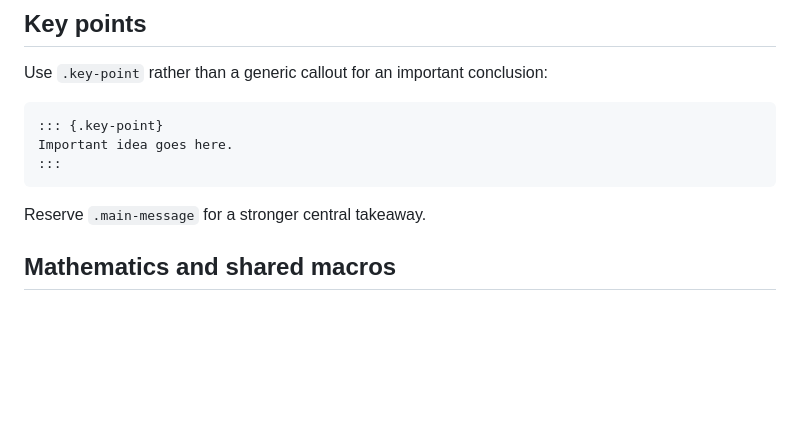
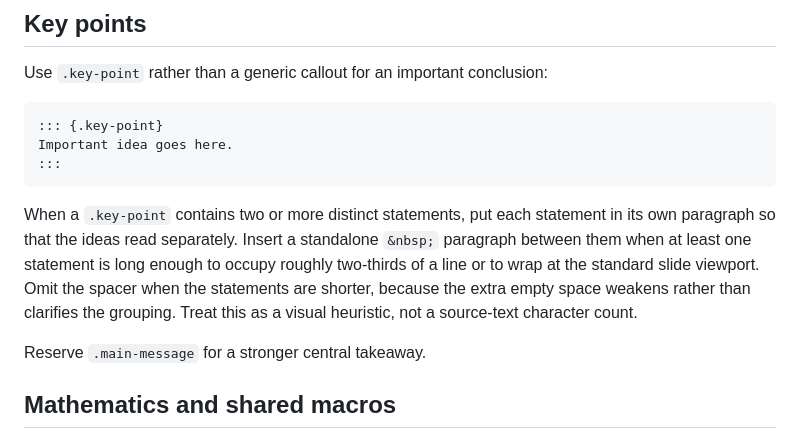
Before and after one commit to fjhickernell/HickernellAcademicLib, a Markdown page: docs/slide-style.md, the part around the change. GitHub-like rendering; blank space fills up the shorter version.

Commit message:
Clarify spacing between key-point statements

````diff
--- a/docs/slide-style.md
+++ b/docs/slide-style.md
@@ -122,6 +122,14 @@ Important idea goes here.
 :::
 ```
 
+When a `.key-point` contains two or more distinct statements, put each
+statement in its own paragraph so that the ideas read separately. Insert a
+standalone `&nbsp;` paragraph between them when at least one statement is long
+enough to occupy roughly two-thirds of a line or to wrap at the standard slide
+viewport. Omit the spacer when the statements are shorter, because the extra
+empty space weakens rather than clarifies the grouping. Treat this as a visual
+heuristic, not a source-text character count.
+
 Reserve `.main-message` for a stronger central takeaway.
 
 ## Mathematics and shared macros
````
